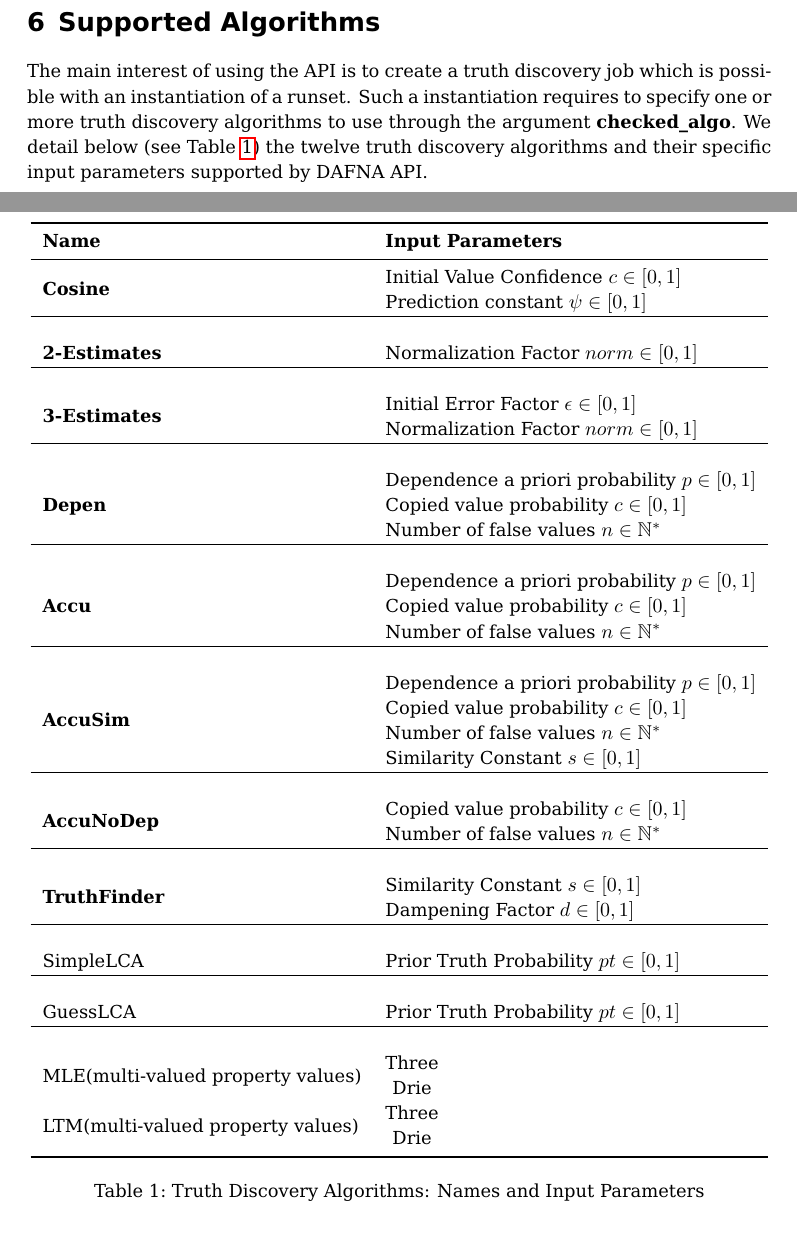
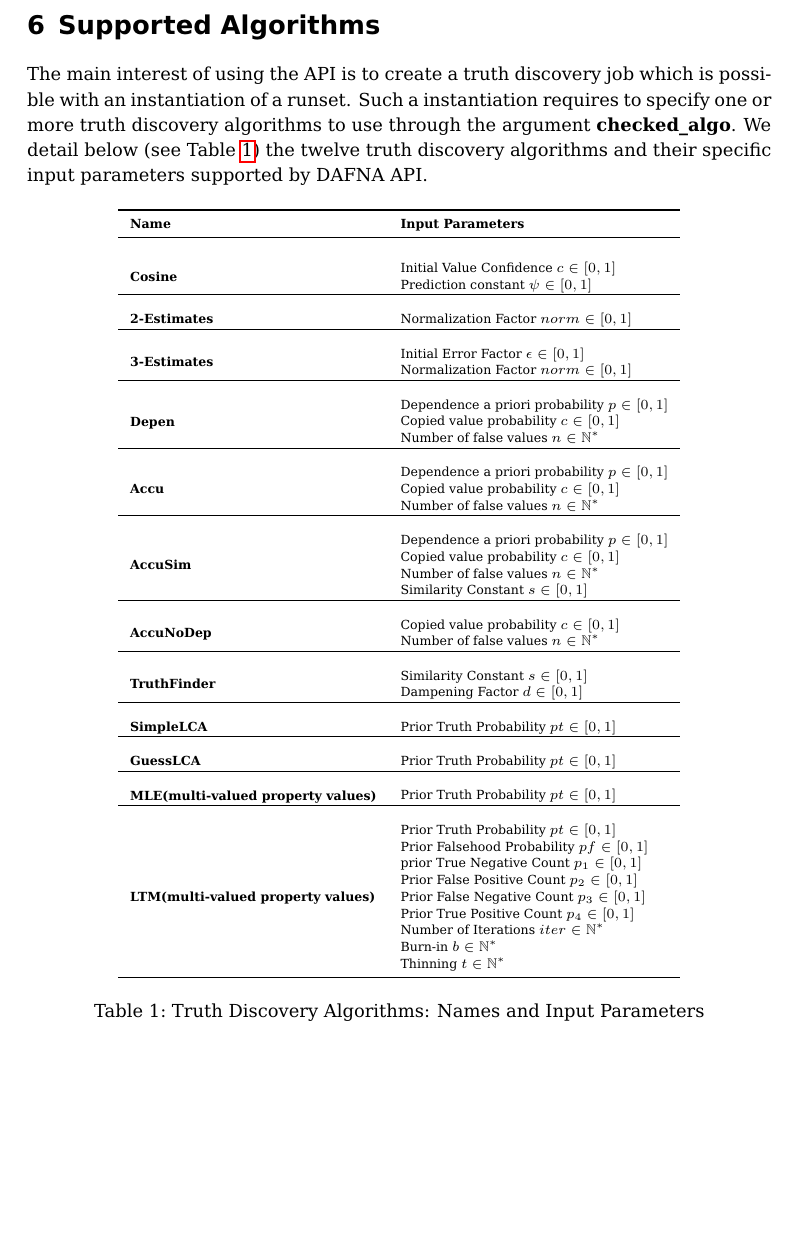
Before and after one commit to baalamine/qf-discoverings, a LaTeX document (dafna_api_doc/dafna_api_doc.tex): two parts of pages 9 and 10 of 11 before the commit and part of page 9 of 11 after it, the two joined at a grey line, cut so that both start at the same text, the shorter picture padded with empty space. Compiled offline with pdfLaTeX.

Commit message:
revising api doc

```diff
--- a/dafna_api_doc/dafna_api_doc.tex
+++ b/dafna_api_doc/dafna_api_doc.tex
@@ -374,10 +374,11 @@ and their specific input parameters supported by DAFNA API.
 
 \begin{table}[!ht]
 \centering
+\scriptsize
 \begin{tabular}{ll}
 \toprule
 \textbf{Name}&\textbf{Input Parameters}\\
-\midrule
+\midrule \\
 \textbf{Cosine}&\begin{tabular}{@{}l@{}}Initial Value Confidence $c\in[0,1]$\\ Prediction constant $\psi\in[0,1]$\\\end{tabular}\\
 \hline \\
 \textbf{2-Estimates}&\begin{tabular}{@{}l@{}}Normalization Factor $norm\in[0,1]$\\\end{tabular}\\
@@ -394,12 +395,13 @@ and their specific input parameters supported by DAFNA API.
 \hline \\
 \textbf{TruthFinder}&\begin{tabular}{@{}l@{}}Similarity Constant $s\in[0,1]$\\Dampening Factor $d\in [0,1]$\\\end{tabular}\\
 \hline \\
-SimpleLCA&\begin{tabular}{@{}l@{}}Prior Truth Probability $pt\in[0,1]$\\\end{tabular}\\
+\textbf{SimpleLCA}&\begin{tabular}{@{}l@{}}Prior Truth Probability $pt\in[0,1]$\\\end{tabular}\\
 \hline \\
-GuessLCA&\begin{tabular}{@{}l@{}}Prior Truth Probability $pt\in[0,1]$\\\end{tabular}\\
+\textbf{GuessLCA}&\begin{tabular}{@{}l@{}}Prior Truth Probability $pt\in[0,1]$\\\end{tabular}\\
 \hline \\
-MLE(multi-valued property values)&\begin{tabular}{@{}c@{}}Three \\ Drie\end{tabular}\\
-LTM(multi-valued property values)&\begin{tabular}{@{}c@{}}Three \\ Drie\end{tabular}\\
+\textbf{MLE(multi-valued property values)}&\begin{tabular}{@{}l@{}}Prior Truth Probability $pt\in[0,1]$\\\end{tabular}\\
+\hline \\
+\textbf{LTM(multi-valued property values)}&\begin{tabular}{@{}l@{}}Prior Truth Probability $pt\in[0,1]$\\Prior Falsehood Probability $pf\in[0,1]$\\prior True Negative Count $p_1\in[0,1]$\\Prior False Positive Count $p_2\in[0,1]$\\Prior False Negative Count $p_3\in[0,1]$\\Prior True Positive Count $p_4\in[0,1]$\\Number of Iterations $iter\in \mathbb{N}^{\ast}$\\Burn-in $b\in \mathbb{N}^{\ast}$\\Thinning $t\in \mathbb{N}^{\ast}$\\\end{tabular}\\
 \bottomrule
 \end{tabular}
 \caption{Truth Discovery Algorithms: Names and Input Parameters}\label{table:tfa}
```
